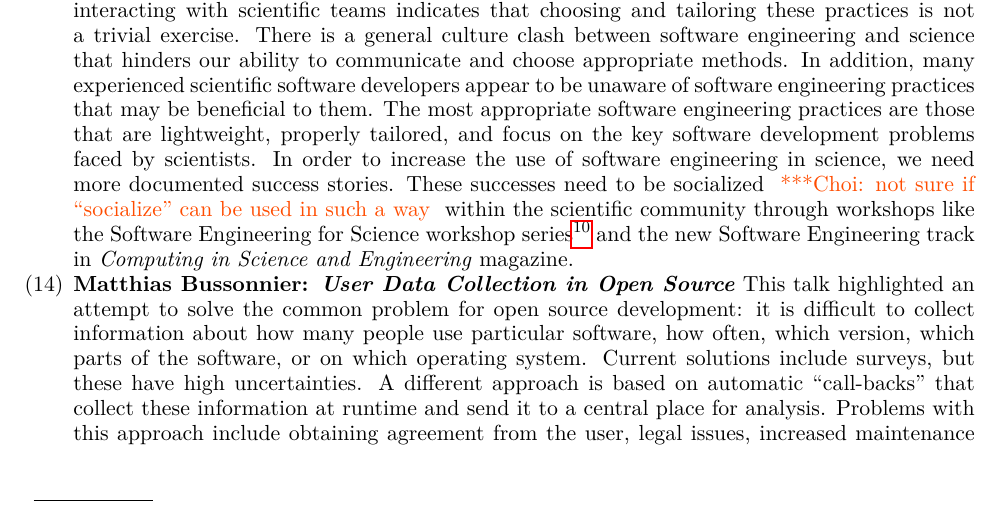
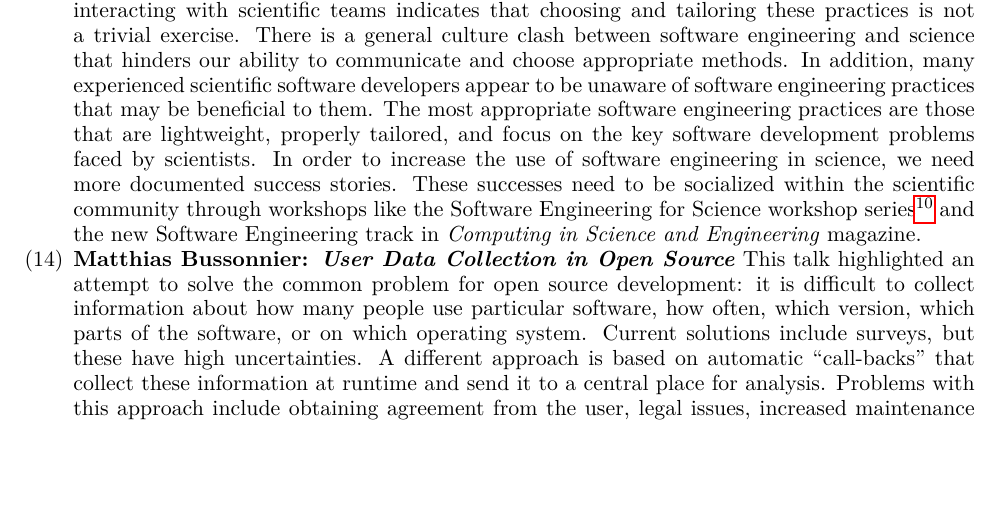
Before and after one commit to WSSSPE/meetings, a LaTeX paper (WSSSPE3/report/WSSSPE3_review.tex): part of page 8 of 38, cut so that both start at the same text, the shorter picture padded with empty space. Compiled offline with pdfLaTeX.

Commit message:
removing comment

```diff
--- a/WSSSPE3/report/WSSSPE3_review.tex
+++ b/WSSSPE3/report/WSSSPE3_review.tex
@@ -687,7 +687,7 @@ most appropriate software engineering practices are those that are lightweight,
 properly tailored, and focus on the key software development problems faced by
 scientists. In order to increase the use of software engineering in science, we
 need more documented success stories. These successes need to be socialized
-\choinote{not sure if ``socialize'' can be used in such a way}
+%\choinote{not sure if ``socialize'' can be used in such a way}
 within the scientific community through workshops like the Software Engineering
 for Science workshop
 series\footnote{\href{http://www.SE4Science.org/workshops}{http://www.SE4Science.org/workshops}}
```
